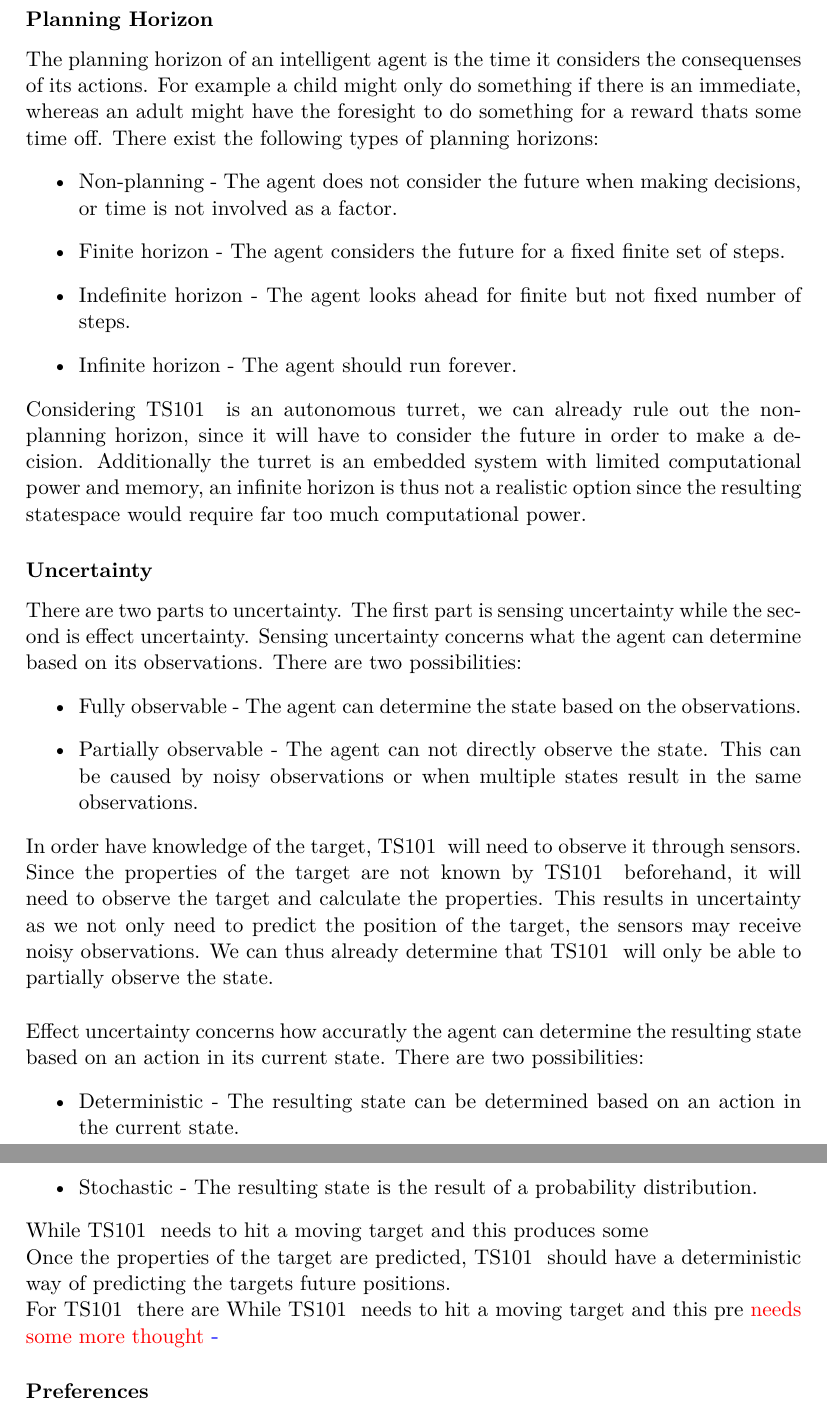
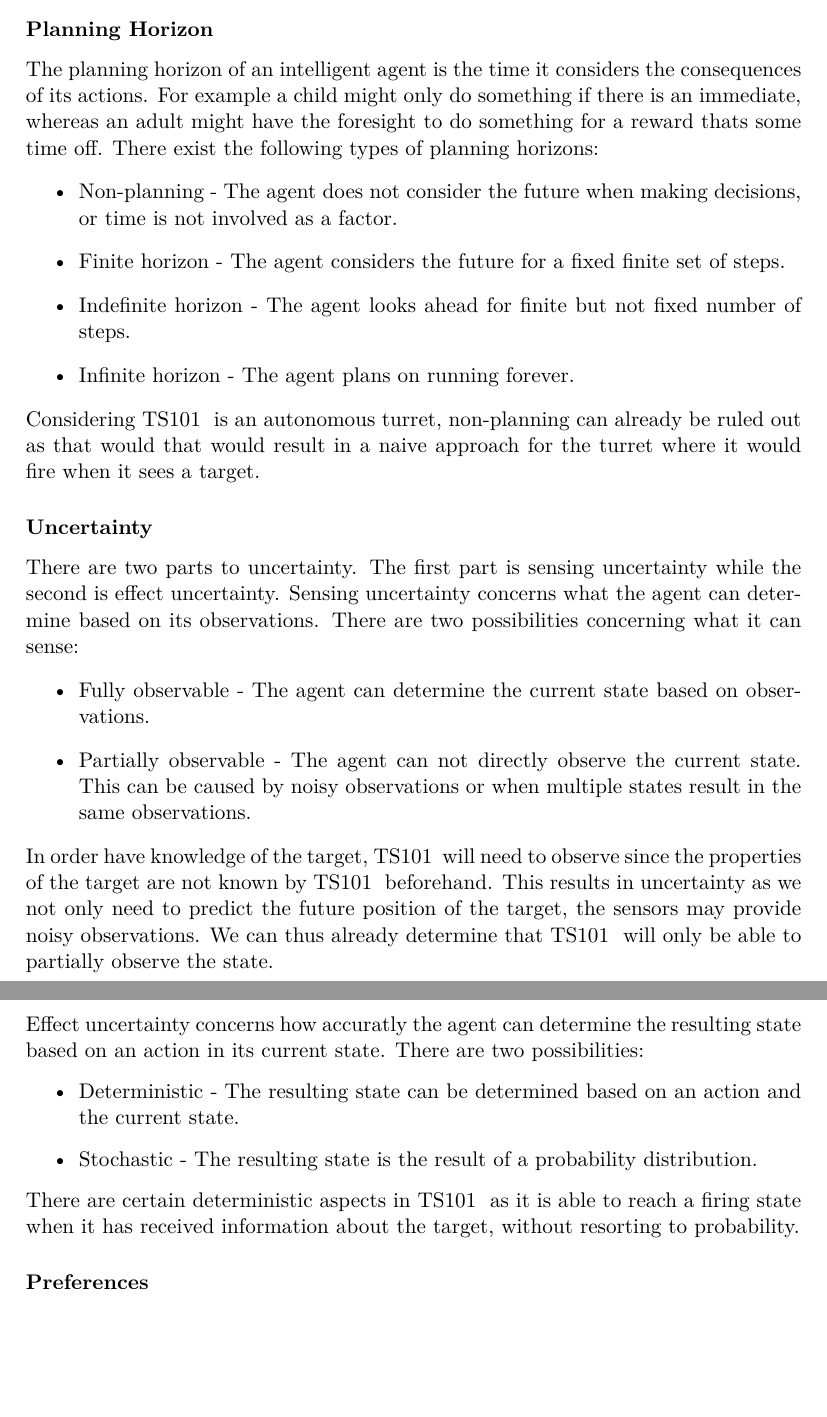
Before and after one commit to SimonHoejberg/P5, a LaTeX thesis (P5.tex, which reads sections/Analyse/SystemDescription/MI.tex): two parts of pages 18 and 19 of 57, joined at a grey line, cut so that both start at the same text, the shorter picture padded with empty space. Compiled offline with pdfLaTeX.

Commit message:
Expanded some MI - From start to preferences

```diff
--- a/sections/Analyse/SystemDescription/MI.tex
+++ b/sections/Analyse/SystemDescription/MI.tex
@@ -83,7 +88,7 @@ state is determined by the value of the features and not the other way around.
 
 \subsubsection{Planning Horizon}
 The planning horizon of an intelligent agent is the time it considers the
-consequenses of its actions. For example a child might only do something if
+consequences of its actions. For example a child might only do something if
 there is an immediate, whereas an adult might have the foresight to do something
 for a reward thats some time off. There exist the following types of planning
 horizons:
@@ -94,54 +99,45 @@ horizons:
 	of steps.
 	\item Indefinite horizon - The agent looks ahead for finite but not fixed
 	number of steps.
-	\item Infinite horizon - The agent should run forever.
+	\item Infinite horizon - The agent plans on running forever.
 \end{itemize}
 
-Considering \name is an autonomous turret, we can already rule out the
-non-planning horizon, since it will have to consider the future in order to
-make a decision. Additionally the turret is an embedded system with limited
-computational power and memory, an infinite horizon is thus not a realistic
-option since the resulting statespace would require far too much computational
-power.
+Considering \name is an autonomous turret, non-planning can already be ruled
+out as that would that would result in a naive approach for the turret where it
+would fire when it sees a target.
 
 \subsubsection{Uncertainty}
 
 There are two parts to uncertainty. The first part is sensing uncertainty while
 the second is effect uncertainty. Sensing uncertainty concerns what the agent
-can determine based on its observations. There are two possibilities:
+can determine based on its observations. There are two possibilities concerning
+what it can sense:
 \begin{itemize}
-  \item Fully observable - The agent can determine the state based on
-  the observations.
-  \item Partially observable - The agent can not directly observe the state.
-  This can be caused by noisy observations or when multiple states result in the
-  same observations.
+  \item Fully observable - The agent can determine the current state based on
+  observations.
+  \item Partially observable - The agent can not directly observe the
+  current state. This can be caused by noisy observations or when multiple
+  states result in the same observations.
 \end{itemize}
-In order have knowledge of the target, \name will need to observe it through
-sensors. Since the properties of the target are not known by \name beforehand,
-it will need to observe the target and calculate the properties. This results
-in uncertainty as we not only need to predict the position of the target, the
-sensors may receive noisy observations. We can thus already determine that \name
-will only be able to partially observe the state.\nl
+
+In order have knowledge of the target, \name will need to observe since the
+properties of the target are not known by \name beforehand. This results in
+uncertainty as we not only need to predict the future position of the target,
+the sensors may provide noisy observations. We can thus already determine that
+\name will only be able to partially observe the state.\nl
 
 Effect uncertainty concerns how accuratly the agent can determine the resulting
 state based on an action in its current state. There are two possibilities:
 \begin{itemize}
   \item Deterministic - The resulting state can be determined based on an action
-  in the current state.
+  and the current state.
   \item Stochastic - The resulting state is the result of a probability
   distribution.
 \end{itemize}
 
-While \name needs to hit a moving target and this produces some
-
-
-
-Once the properties of the target are predicted, \name should have a
-deterministic way of predicting the targets future positions.
-
-For \name there are
-While \name needs to hit a moving target and this pre
-\fix{needs some more thought}{}
+There are certain deterministic aspects in \name as it is able to reach a
+firing state when it has received information about the target, without
+resorting to probability.
 
 \subsubsection{Preferences}
 For an agent to be able to make good decisions it is necessary to provide an
```
Also changed, not shown: sections/Analyse/SystemDescription/MI.tex (23 more changed lines).
